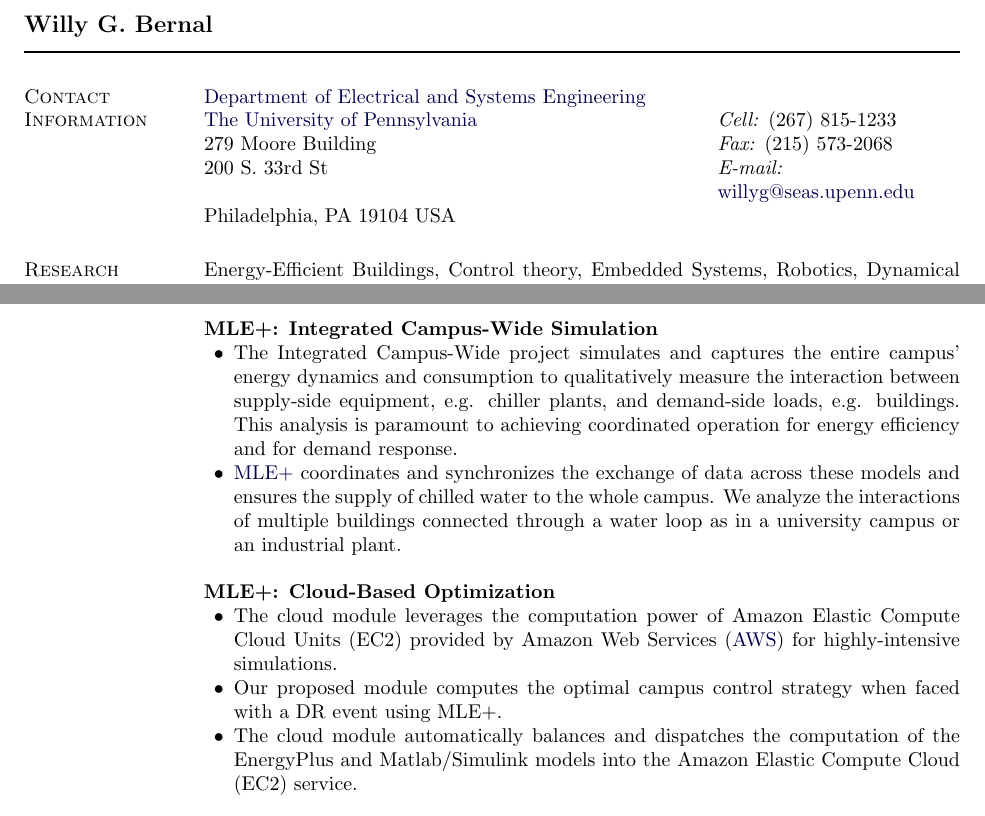
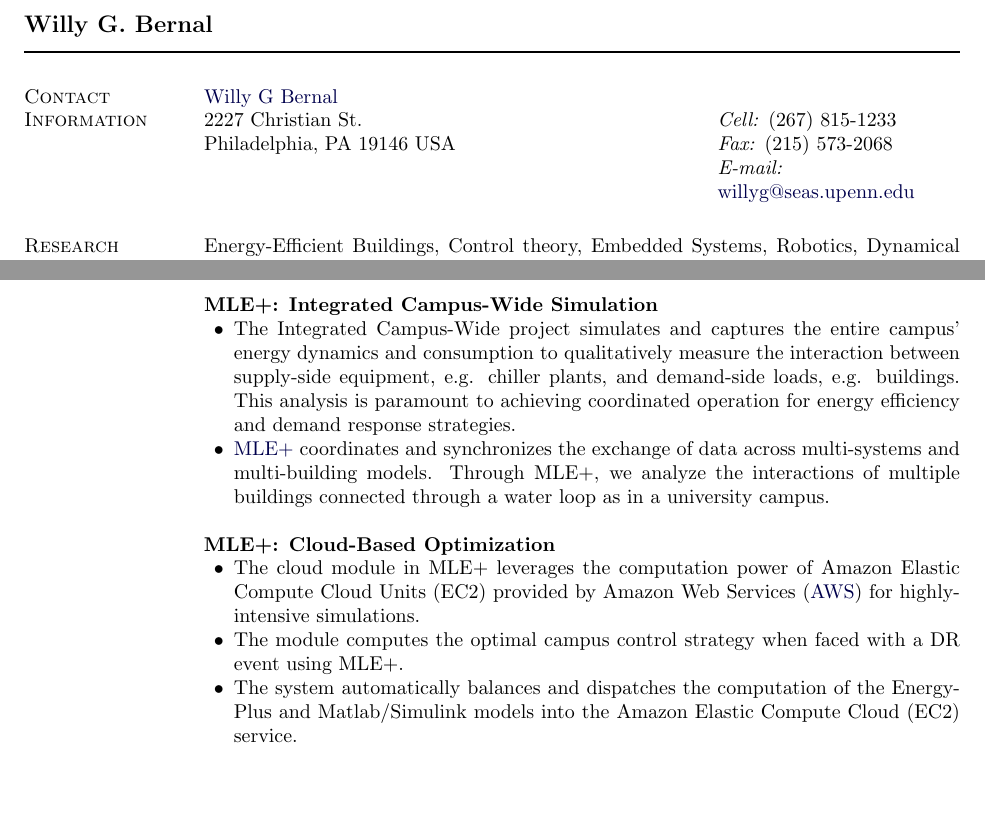
Before and after one commit to willybernal/CV_WillyBernal, a LaTeX CV (CVWilly.tex): two parts of pages 1 and 2 of 5, joined at a grey line, cut so that both start at the same text, the shorter picture padded with empty space. Compiled offline with pdfLaTeX.

Commit message:
Corrected projects

```diff
--- a/CVWilly.tex
+++ b/CVWilly.tex
@@ -205,13 +205,13 @@
 %
 \begin{tabular}[t]{@{}p{\textwidth-\rcollength}p{\rcollength}}
 \href{http://www.ece.osu.edu/}%
-     {Department of Electrical and Systems Engineering} & \\
-\href{http://www.upenn.edu/}{The University of Pennsylvania}
-                           	& \textit{Cell:} (267) 815-1233 \\
-279 Moore Building         	& \textit{Fax:} (215) 573-2068 \\
-200 S. 33rd St           		& \textit{E-mail:}
+     {Willy G Bernal} 					& \\
+%\href{http://www.upenn.edu/}{The University of Pennsylvania}
+2227 Christian St.              & \textit{Cell:} (267) 815-1233 \\
+Philadelphia, PA  19146 USA     & \textit{Fax:} (215) 573-2068 \\
+																& \textit{E-mail:}
 \href{mailto:willyg@seas.upenn.edu}{willyg@seas.upenn.edu}\\
-Philadelphia, PA  19104 USA    & %\textit{WWW:}
+%& %\textit{WWW:}
 %\href{http://www.tedpavlic.com/}{www.tedpavlic.com}\\
 \end{tabular}
 
@@ -299,15 +299,15 @@ Philadelphia, Pennsylvania USA
 %
 \textbf{MLE+: Integrated Campus-Wide Simulation}
 \begin{innerlist}
-\item The Integrated Campus-Wide project simulates and captures the entire campus’ energy dynamics and consumption to qualitatively measure the interaction between supply-side equipment, e.g. chiller plants, and demand-side loads, e.g. buildings. This analysis is paramount to achieving coordinated operation for energy efficiency and for demand response.
-\item \href{http://www.upenn.edu/mlep}{MLE+} coordinates and synchronizes the exchange of data across these models and ensures the supply of chilled water to the whole campus. We analyze the interactions of multiple buildings connected through a water loop as in a university campus or an industrial plant.\\
+\item The Integrated Campus-Wide project simulates and captures the entire campus’ energy dynamics and consumption to qualitatively measure the interaction between supply-side equipment, e.g. chiller plants, and demand-side loads, e.g. buildings. This analysis is paramount to achieving coordinated operation for energy efficiency and demand response strategies.
+\item \href{http://www.upenn.edu/mlep}{MLE+} coordinates and synchronizes the exchange of data across multi-systems and multi-building models. Through MLE+, we analyze the interactions of multiple buildings connected through a water loop as in a university campus.\\
 \end{innerlist}
 %
 \textbf{MLE+: Cloud-Based Optimization}
 \begin{innerlist}
-\item The cloud module leverages the computation power of Amazon Elastic Compute Cloud Units (EC2) provided  by Amazon Web Services (\href{http://aws.amazon.com}{AWS}) for highly-intensive simulations.
-\item Our proposed module computes the optimal campus control strategy when faced with a DR event using MLE+.
-\item The cloud module automatically balances and dispatches the computation of the  EnergyPlus and Matlab/Simulink models into the Amazon Elastic Compute Cloud (EC2) service.\\
+\item The cloud module in MLE+ leverages the computation power of Amazon Elastic Compute Cloud Units (EC2) provided  by Amazon Web Services (\href{http://aws.amazon.com}{AWS}) for highly-intensive simulations.
+\item The module computes the optimal campus control strategy when faced with a DR event using MLE+.
+\item The system automatically balances and dispatches the computation of the  EnergyPlus and Matlab/Simulink models into the Amazon Elastic Compute Cloud (EC2) service.\\
 \end{innerlist}
 %
 \textbf{Low-Cost Portable Wireless Sensor System for Inverse Building Modeling }
```
Also changed, not shown: CVWilly.tex (2 more changed lines).
